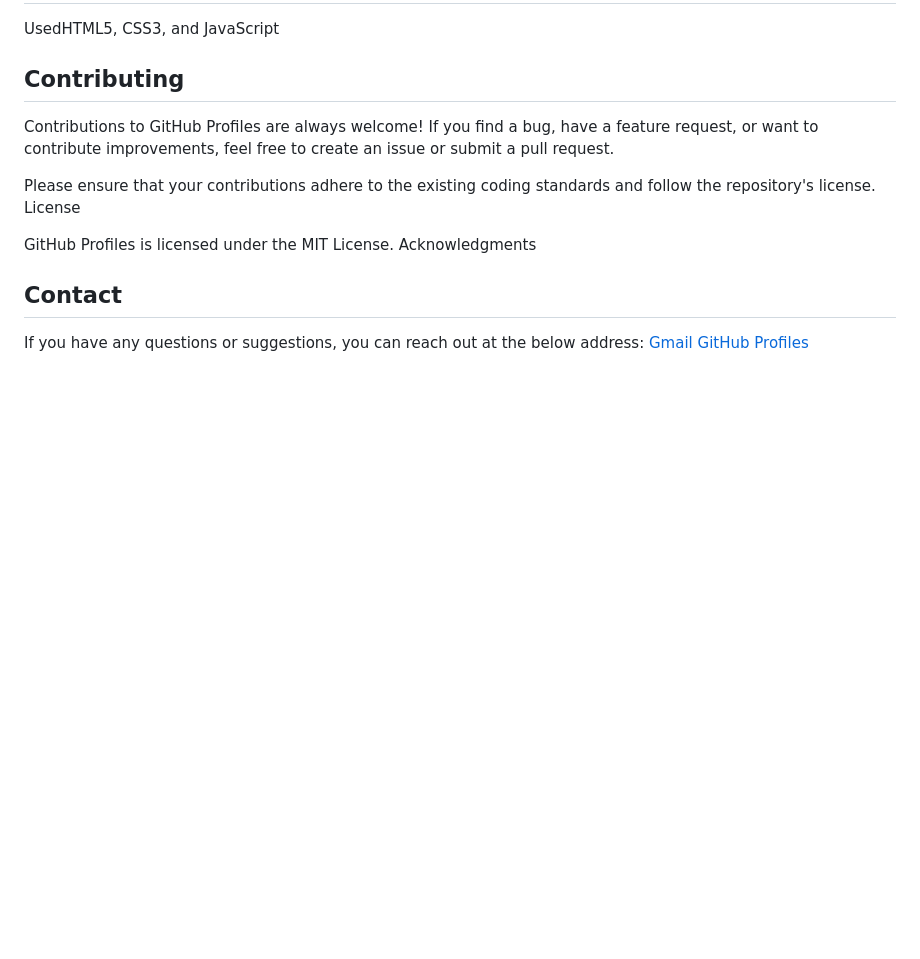
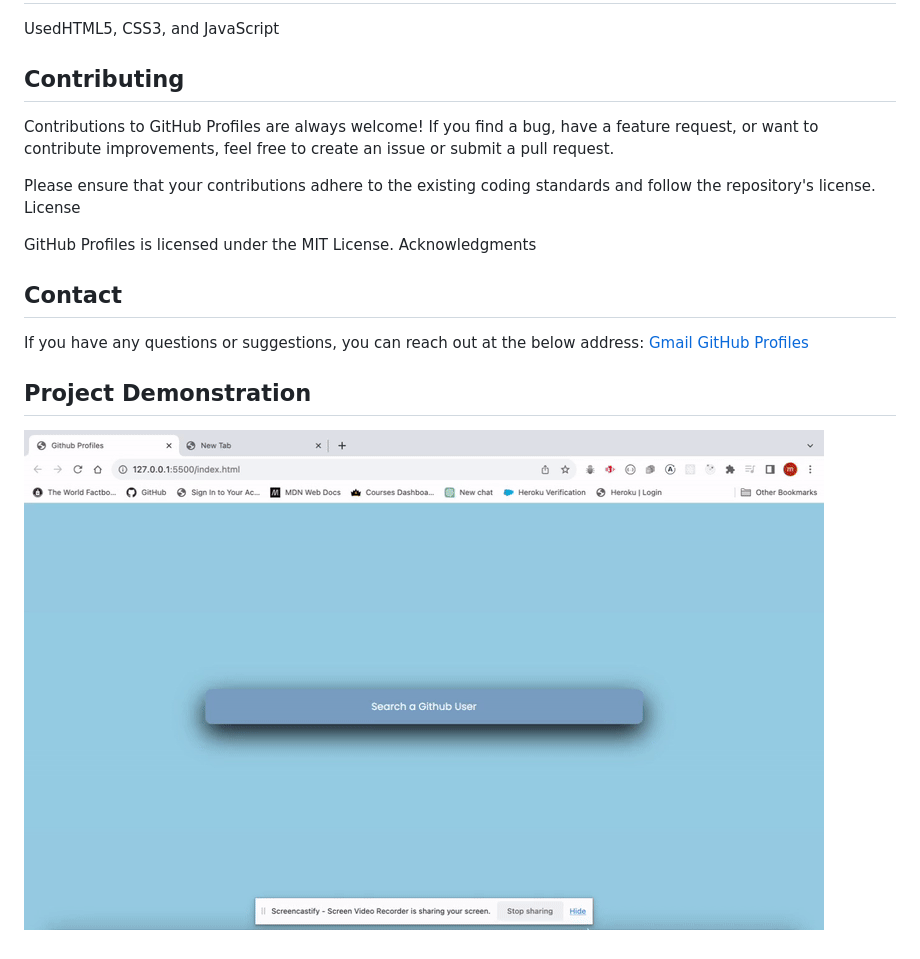
Before and after one commit to OmerMasih/github-profiles, a Markdown page: Readme.md, the part around the change printed below. Drawn GitHub-style; pictures changed too: Assets/Demo.gif (added); blank space fills up the shorter version.

Commit message:
adding feature for the project

```diff
--- a/Readme.md
+++ b/Readme.md
@@ -42,3 +40,7 @@ Acknowledgments
 If you have any questions or suggestions, you can reach out at the below address: </br>
 [Gmail](masihomer123@gmail.com) </br>
 [GitHub Profiles](OmerMasih)
+
+## Project Demonstration
+
+![Demo](./Assets/Demo.gif)
```
Also changed, not shown: other parts of Readme.md (+0 -2 lines), 2 other files.
